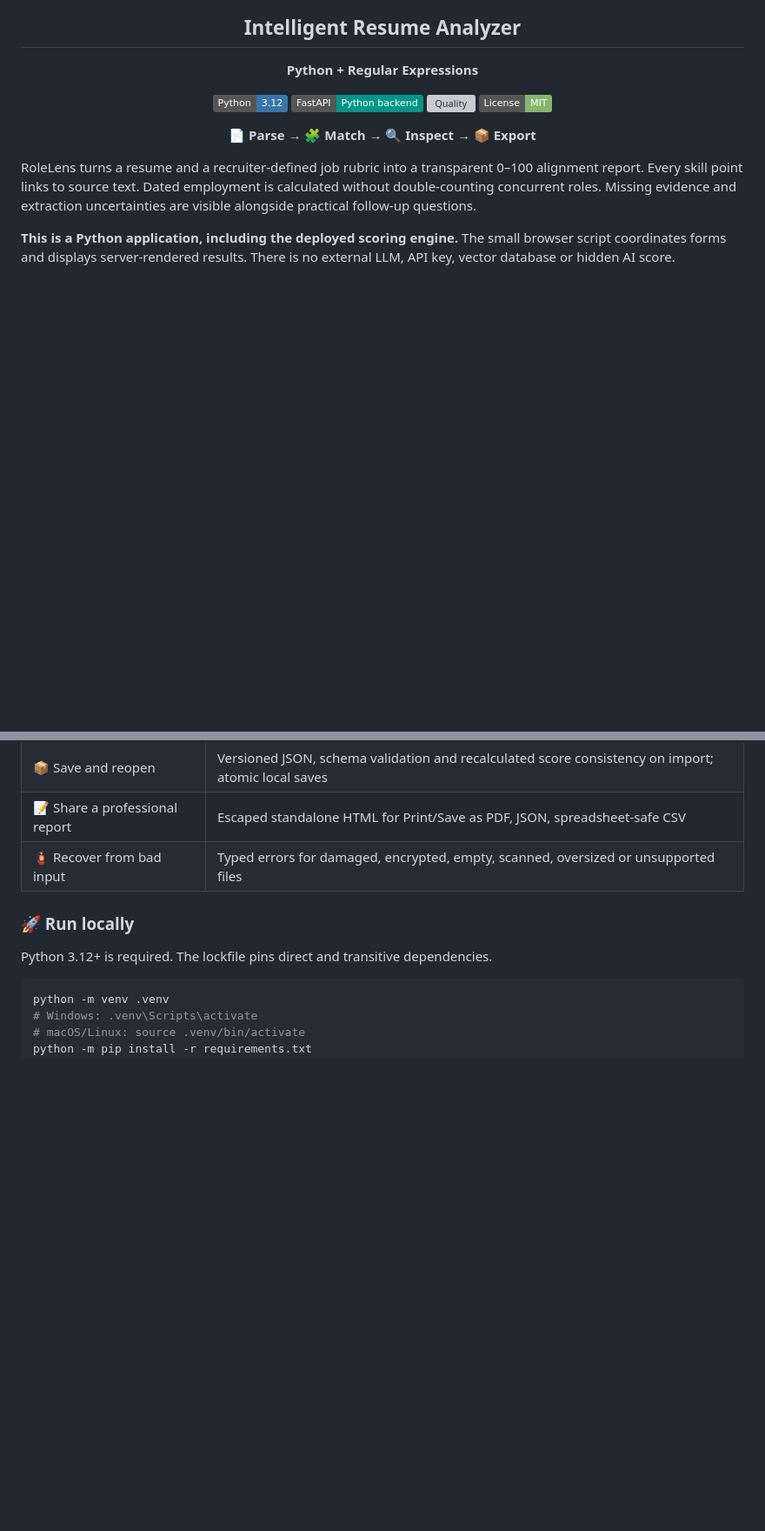
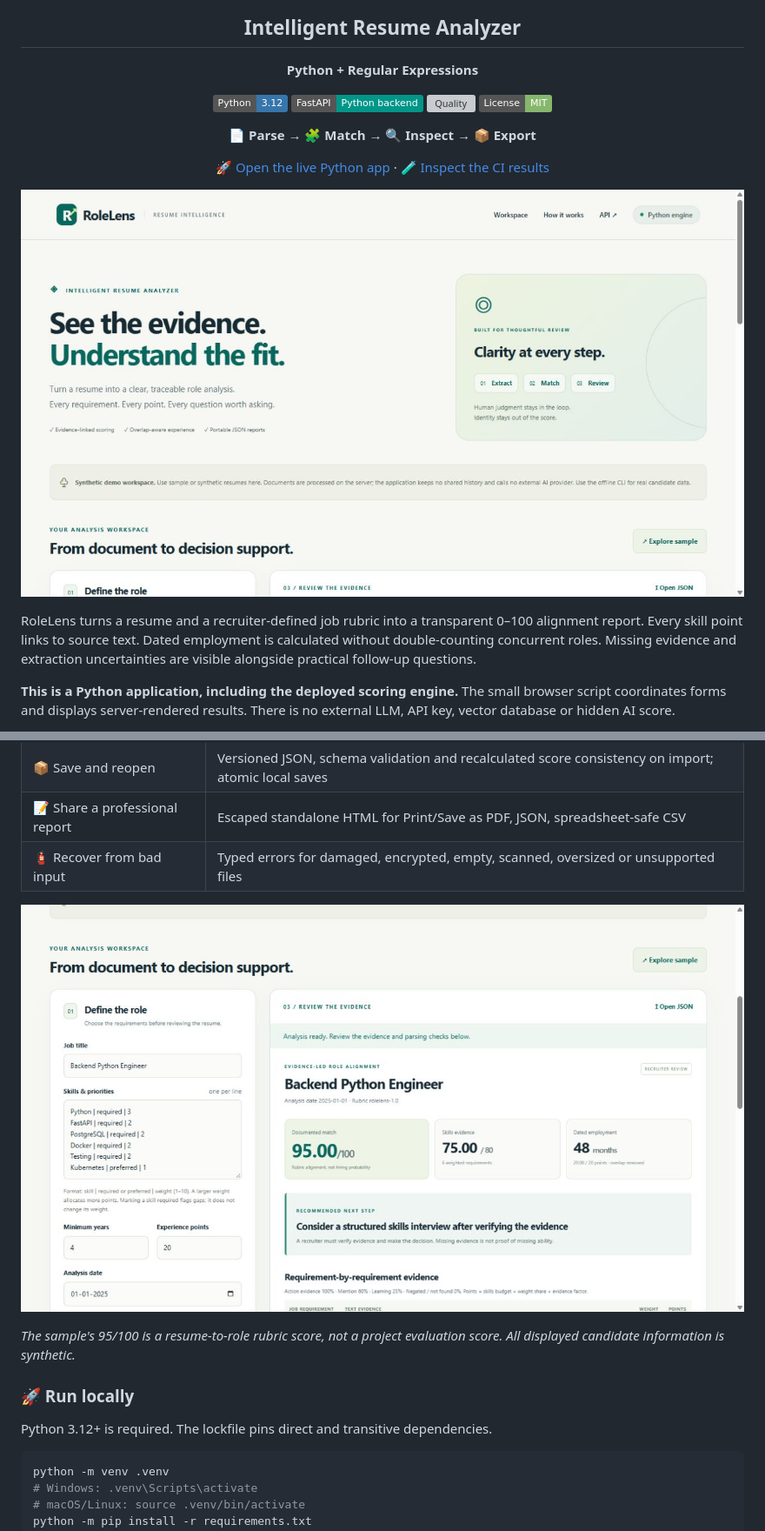
Before and after one commit to Janicebenita/Intelligent_Resume_Analyzer_hidevs, a Markdown page: README.md, 2 parts joined by grey strips. Shown at 87% size. Rendered like a GitHub page; pictures changed too: docs/screenshots/analysis.jpg (added), docs/screenshots/workspace.jpg (added); badges without logos; blank space fills up the shorter version; grey boxes are pictures that could not be loaded.

```diff
--- a/README.md
+++ b/README.md
@@ -15,7 +15,11 @@
 
 **📄 Parse → 🧩 Match → 🔍 Inspect → 📦 Export**
 
+[🚀 Open the live Python app](https://rolelens-resume-mu.vercel.app) · [🧪 Inspect the CI results](https://github.com/Janicebenita/Intelligent_Resume_Analyzer_hidevs/actions)
+
 </div>
+
+![RoleLens live workspace](docs/screenshots/workspace.jpg)
 
 RoleLens turns a resume and a recruiter-defined job rubric into a transparent 0–100 alignment report. Every skill point links to source text. Dated employment is calculated without double-counting concurrent roles. Missing evidence and extraction uncertainties are visible alongside practical follow-up questions.
 
@@ -35,6 +39,10 @@ RoleLens turns a resume and a recruiter-defined job rubric into a transparent 0
 | 📦 Save and reopen | Versioned JSON, schema validation and recalculated score consistency on import; atomic local saves |
 | 📝 Share a professional report | Escaped standalone HTML for Print/Save as PDF, JSON, spreadsheet-safe CSV |
 | 🧯 Recover from bad input | Typed errors for damaged, encrypted, empty, scanned, oversized or unsupported files |
+
+![A traceable sample analysis](docs/screenshots/analysis.jpg)
+
+*The sample's 95/100 is a resume-to-role rubric score, not a project evaluation score. All displayed candidate information is synthetic.*
 
 ### 🚀 Run locally
 
```
Also changed, not shown: docs/DEMO_SCRIPT.md (added, +15 -0 lines), docs/RELEASE_READINESS.md (+7 -5 lines), docs/screenshots/experience-audit.jpg (added), docs/screenshots/mobile-workspace.jpg (added), 7 other files.
